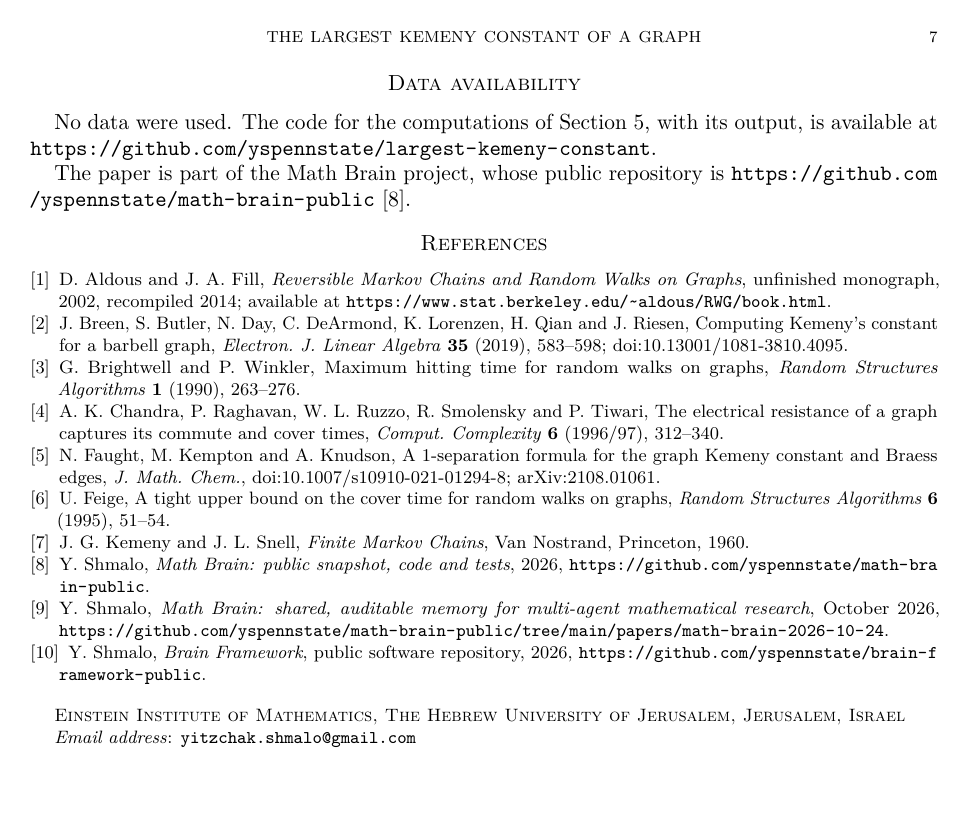
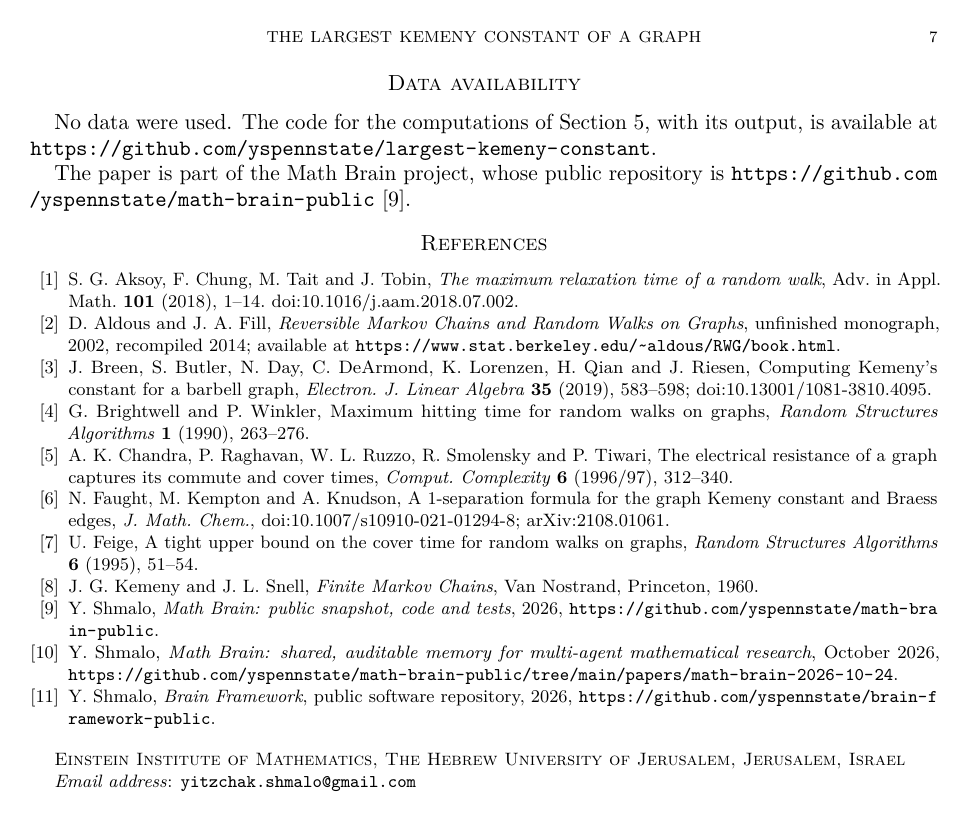
Before and after one commit to yspennstate/largest-kemeny-constant, a LaTeX paper (paper/main.tex): page 7 of 7. Compiled offline with pdfLaTeX.

Commit message:
Cite Aksoy, Chung, Tait and Tobin
Co-Authored-By: Claude Opus 5.5 <noreply@anthropic.com>

```diff
--- a/paper/main.tex
+++ b/paper/main.tex
@@ -284,7 +284,10 @@ No data were used. The code for the computations of Section~\ref{sec:numerics},
 
 The paper is part of the Math Brain project, whose public repository is \url{https://github.com/yspennstate/math-brain-public}~\cite{MathBrainRepo}.
 
-\begin{thebibliography}{9}
+\begin{thebibliography}{99}
+
+\bibitem{ACTT}
+S.~G.~Aksoy, F.~Chung, M.~Tait and J.~Tobin, \emph{The maximum relaxation time of a random walk}, Adv. in Appl. Math. \textbf{101} (2018), 1--14. \href{https://doi.org/10.1016/j.aam.2018.07.002}{doi:10.1016/j.aam.2018.07.002}.
 
 \bibitem{AF}
 D.~Aldous and J.~A.~Fill, \emph{Reversible Markov Chains and Random Walks on Graphs}, unfinished monograph, 2002, recompiled 2014; available at \url{https://www.stat.berkeley.edu/~aldous/RWG/book.html}.
```
Also changed, not shown: README.md, paper/main.pdf, paper/main.tex (4 more changed lines).
